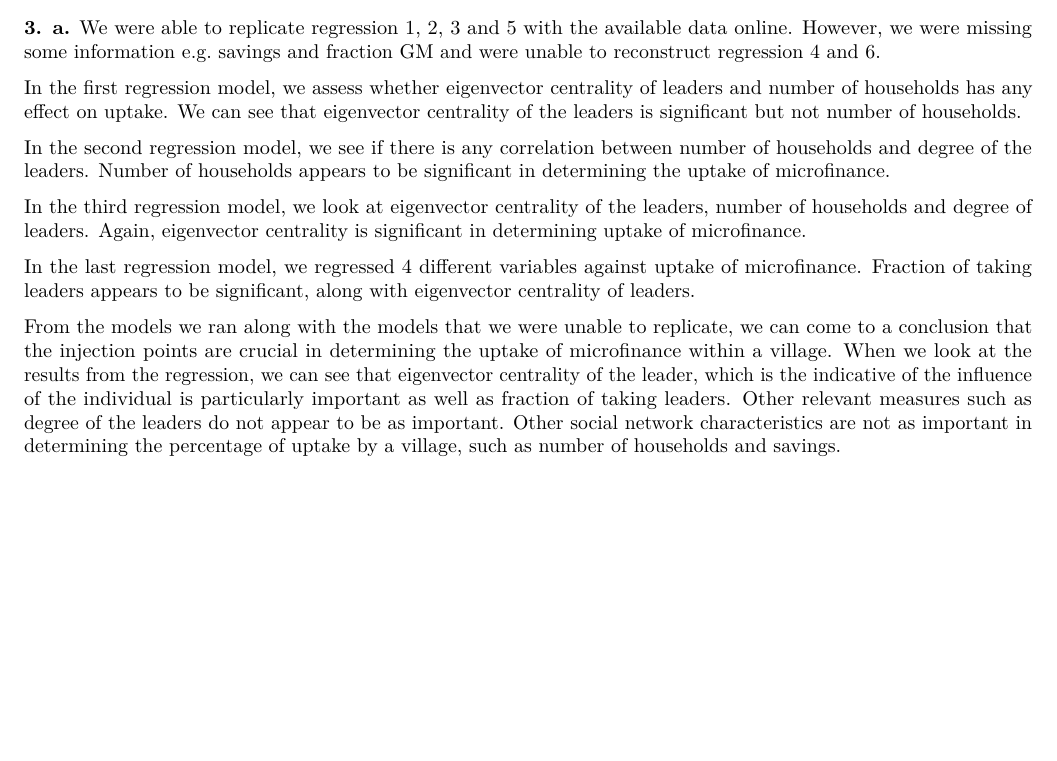
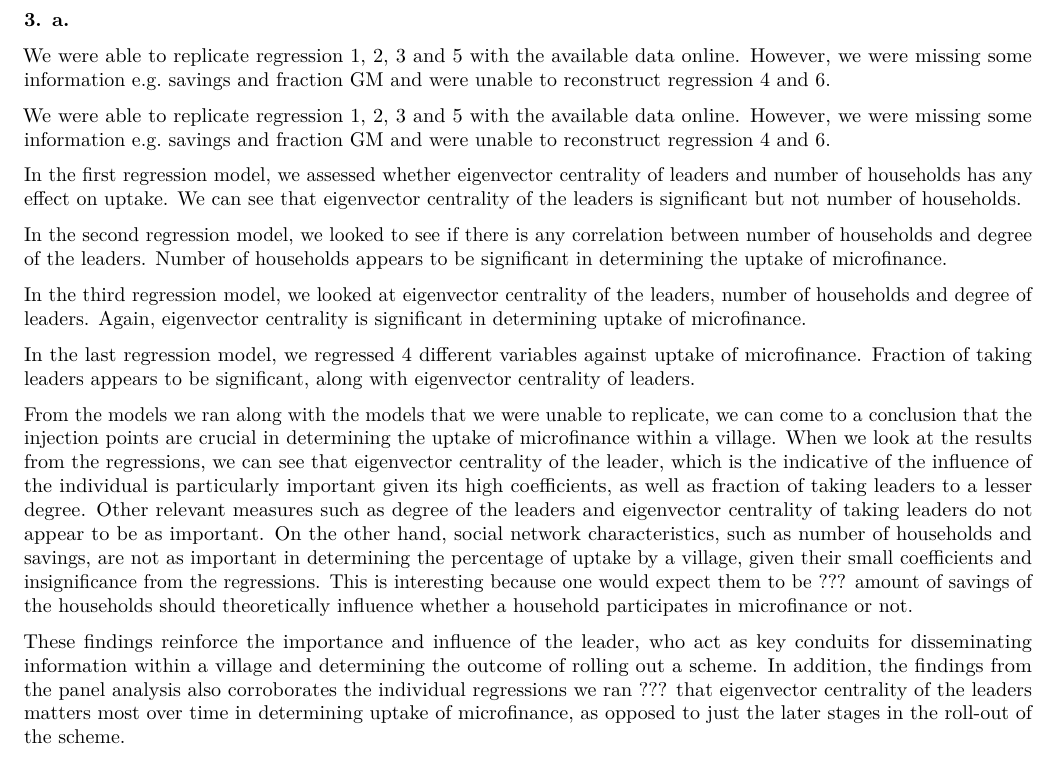
Before and after one commit to louiserfallon/NetworkXOperations, an R Markdown document (HW3/Group1_HW3.Rmd): part of the page, cut so that both start at the same text, the shorter picture padded with empty space. Rendered offline with R 4.5, knitr and Pandoc, then LaTeX, with nearby package versions; some code elsewhere in the file could not run offline.

Commit message:
added report for qu 3a

````diff
--- a/HW3/Group1_HW3.Rmd
+++ b/HW3/Group1_HW3.Rmd
@@ -15,17 +15,24 @@
 
 **2.** -
 
-**3. a.** We were able to replicate regression 1, 2, 3 and 5 with the available data online. However, we were missing some information e.g. savings and fraction GM and were unable to reconstruct regression 4 and 6.
+**3. a.**
 
-In the first regression model, we assess whether eigenvector centrality of leaders and number of households has any effect on uptake. We can see that eigenvector centrality of the leaders is significant but not number of households.
+We were able to replicate regression 1, 2, 3 and 5 with the available data online. However, we were missing some information e.g. savings and fraction GM and were unable to reconstruct regression 4 and 6.
 
-In the second regression model, we see if there is any correlation between number of households and degree of the leaders. Number of households appears to be significant in determining the uptake of microfinance.
+We were able to replicate regression 1, 2, 3 and 5 with the available data online. However, we were missing some information e.g. savings and fraction GM and were unable to reconstruct regression 4 and 6.
 
-In the third regression model, we look at eigenvector centrality of the leaders, number of households and degree of leaders. Again, eigenvector centrality is significant in determining uptake of microfinance.
+In the first regression model, we assessed whether eigenvector centrality of leaders and number of households has any effect on uptake. We can see that eigenvector centrality of the leaders is significant but not number of households.
+
+In the second regression model, we looked to see if there is any correlation between number of households and degree of the leaders. Number of households appears to be significant in determining the uptake of microfinance.
+
+In the third regression model, we looked at eigenvector centrality of the leaders, number of households and degree of leaders. Again, eigenvector centrality is significant in determining uptake of microfinance.
 
 In the last regression model, we regressed 4 different variables against uptake of microfinance. Fraction of taking leaders appears to be significant, along with eigenvector centrality of leaders.
 
-From the models we ran along with the models that we were unable to replicate, we can come to a conclusion that the injection points are crucial in determining the uptake of microfinance within a village. When we look at the results from the regression, we can see that eigenvector centrality of the leader, which is the indicative of the influence of the individual is particularly important as well as fraction of taking leaders. Other relevant measures such as degree of the leaders do not appear to be as important. Other social network characteristics are not as important in determining the percentage of uptake by a village, such as number of households and savings.
+From the models we ran along with the models that we were unable to replicate, we can come to a conclusion that the injection points are crucial in determining the uptake of microfinance within a village. When we look at the results from the regressions, we can see that eigenvector centrality of the leader, which is the indicative of the influence of the individual is particularly important given its high coefficients, as well as fraction of taking leaders to a lesser degree. Other relevant measures such as degree of the leaders and eigenvector centrality of taking leaders do not appear to be as important. On the other hand, social network characteristics, such as number of households and savings, are not as important in determining the percentage of uptake by a village, given their small coefficients and insignificance from the regressions. This is interesting because one would expect them to be ??? amount of savings of the households should theoretically influence whether a household participates in microfinance or not.
+
+These findings reinforce the importance and influence of the leader, who act as key conduits for disseminating information within a village and determining the outcome of rolling out a scheme. In addition, the findings from the panel analysis also corroborates the individual regressions we ran ??? that eigenvector centrality of the leaders matters most over time in determining uptake of microfinance, as opposed to just the later stages in the roll-out of the scheme.
+
 
 ```{r}
 # Load data
````
